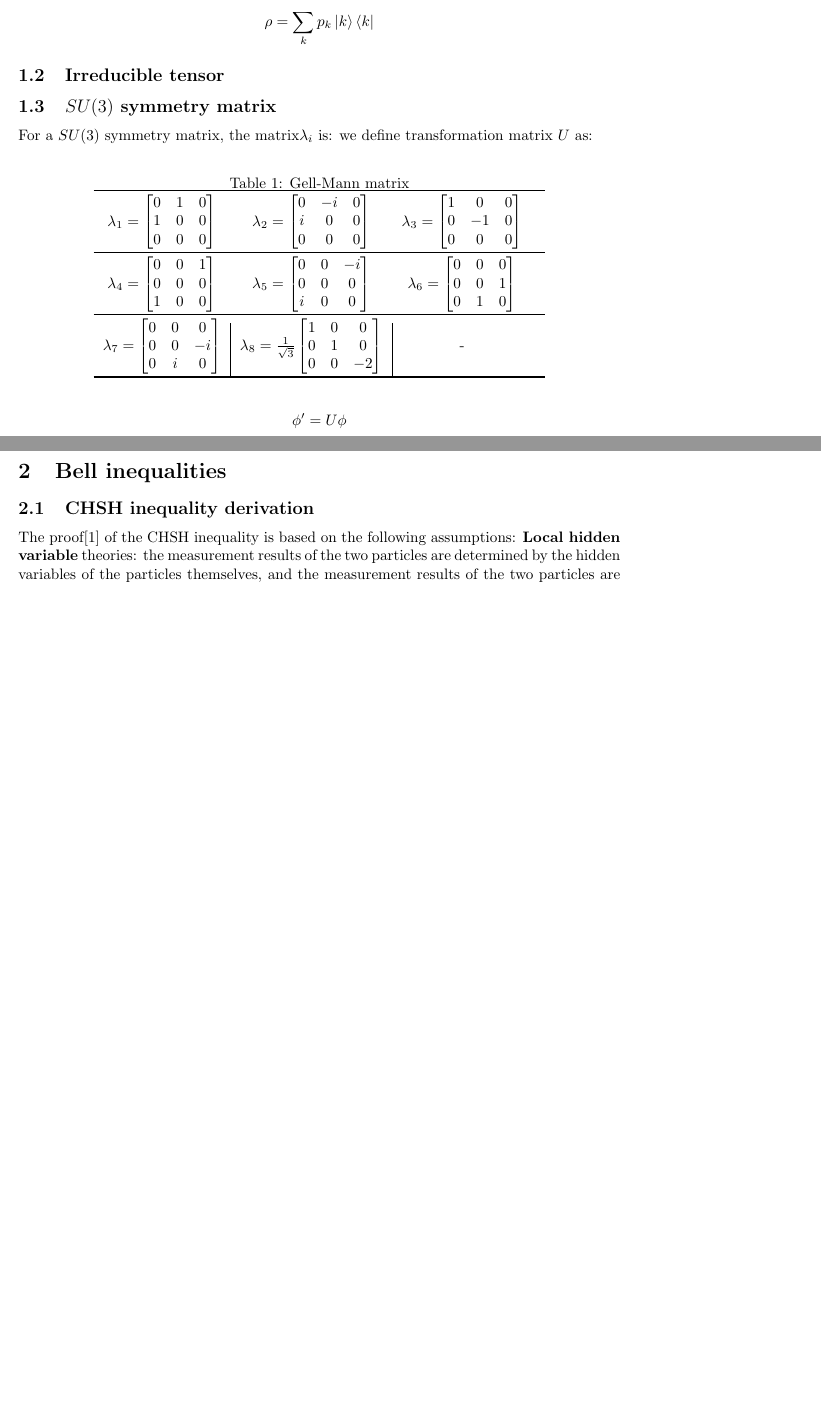
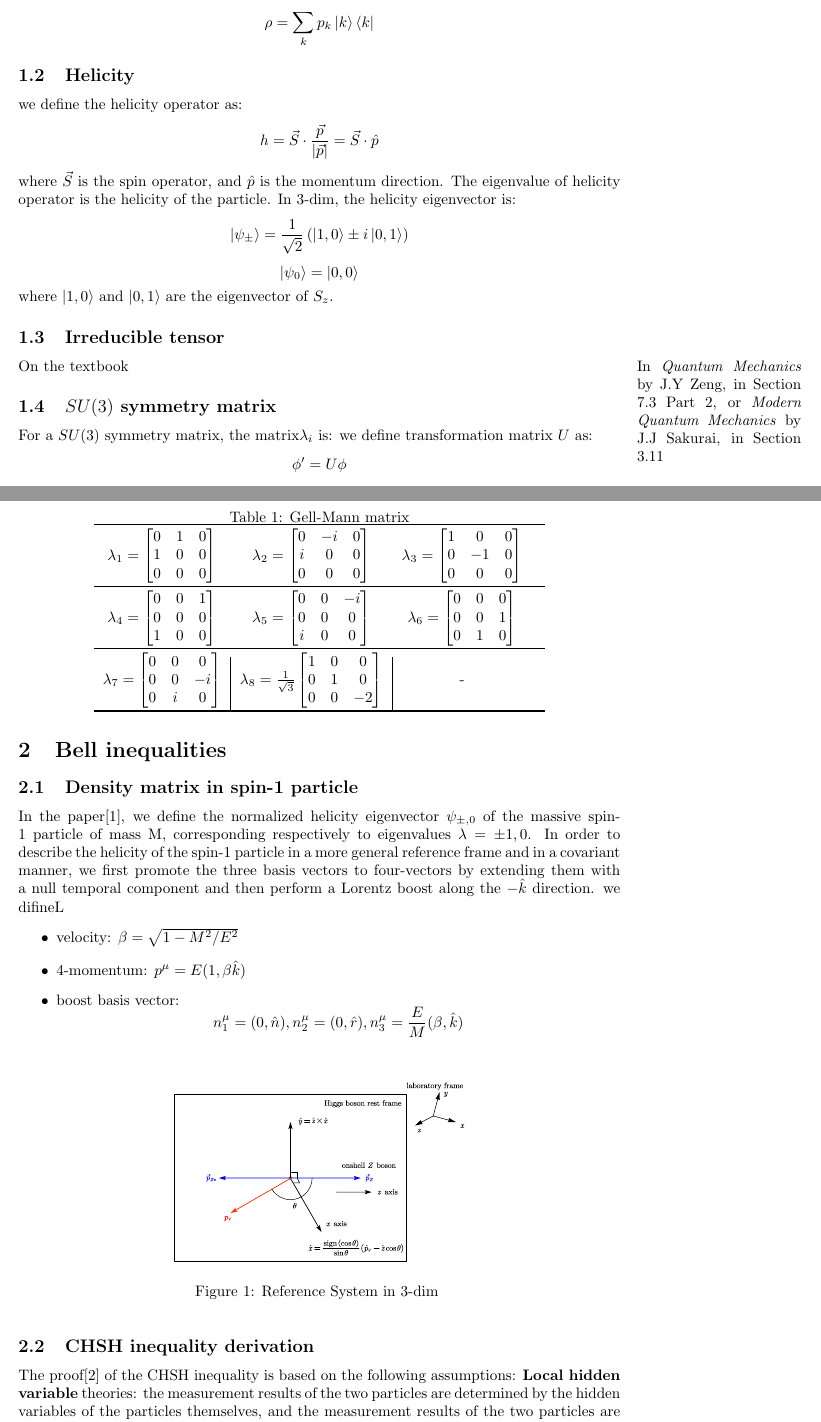
Before and after one commit to WilliamMarci/QE_research_note, a LaTeX document (QE.tex): two parts of pages 1 and 2 of 4 before the commit and two parts of pages 1 and 2 of 5 after it, joined at a grey line, cut so that both start at the same text, the shorter picture padded with empty space. Compiled offline with pdfLaTeX.

Commit message:
add some intro

```diff
--- a/QE.tex
+++ b/QE.tex
@@ -29,8 +29,17 @@ and it's trace is \(\mathrm{tr}\ \rho=1\). It can be used to caculate the averag
 If quantum state cannot be described by ONE wave function, in other words, the quantum state is a mixed state\(\ket{\psi}=\sum_k c_k\ket{k}=\sum_kp_k\ket{k},\sum_k p_k=1\), the density matrix is:
 \[\rho=\sum_k p_k\ket{k}\bra{k}\]
 
+\subsection{Helicity}
+we define the helicity operator as:
+\[h=\vec{S}\cdot\frac{\vec{p}}{|\vec{p}|}=\vec{S}\cdot\hat{p}\]
+where \(\vec{S}\) is the spin operator, and \(\hat{p}\) is the momentum direction. The eigenvalue of helicity operator is the helicity of the particle.
+In 3-dim, the helicity eigenvector is:
+\[\ket{\psi_{\pm}}=\frac{1}{\sqrt{2}}\left(\ket{1,0}\pm i\ket{0,1}\right)\]
+\[\ket{\psi_{0}}=\ket{0,0}\]
+where \(\ket{1,0}\) and \(\ket{0,1}\) are the eigenvector of \(S_z\).
+
 \subsection{Irreducible tensor}
-
+On the textbook \marginpar{In \textit{Quantum Mechanics} by J.Y Zeng, in Section 7.3 Part 2, or \textit{Modern Quantum Mechanics} by J.J Sakurai, in Section 3.11}
 
 \subsection{\(SU(3)\) symmetry matrix}
 For a \(SU(3)\) symmetry matrix, the matrix\(\lambda_i\) is:
@@ -60,6 +69,21 @@ which:
 \[U=\exp\left[\frac{1}{2}i\hat{\theta}\hat{n}\cdot\lambda\right]\]
 
 \section{Bell inequalities}
+\subsection{Density matrix in spin-1 particle}
+In the paper\cite{fabbrichesi_bell_2023}, we define the normalized helicity eigenvector \(\psi_{\pm,0}\) of the massive spin-1 particle of mass M, corresponding respectively to eigenvalues \(\lambda=\pm1,0\). In order to describe the helicity of the spin-1 particle in a more general reference frame and in a covariant manner, we first promote the three basis vectors to four-vectors by extending them with a null temporal component and then perform a Lorentz boost along the \(-\hat{k}\) direction. we difineL
+\begin{itemize}
+    \item velocity: \(\beta=\sqrt{1-M^2/E^2}\)
+    \item 4-momentum: \(p^\mu=E(1,\beta \hat{k})\)
+    \item boost basis vector:
+        \[n_1^\mu=(0,\hat{n}),n_2^\mu=(0,\hat{r}), n_3^\mu=\frac{E}{M}(\beta,\hat{k})\]
+\end{itemize}
+\begin{figure}[htb]
+    \centering
+    \includegraphics[width=0.5\textwidth]{figure/referenceSystem.pdf}%Path of the figure%
+    \caption{Reference System in 3-dim }%Title of the figure%
+    \label{fig:ref3d}
+\end{figure}
+
 \subsection{CHSH inequality derivation}
 
 The proof\cite{clauser1974experimental} of the CHSH inequality is based on the following assumptions: \textbf{Local hidden variable} theories: the measurement results of the two particles are determined by the hidden variables of the particles themselves, and the measurement results of the two particles are independent of each other.
```
Also changed, not shown: QE.pdf, figure/referenceSystem.pdf (added).
